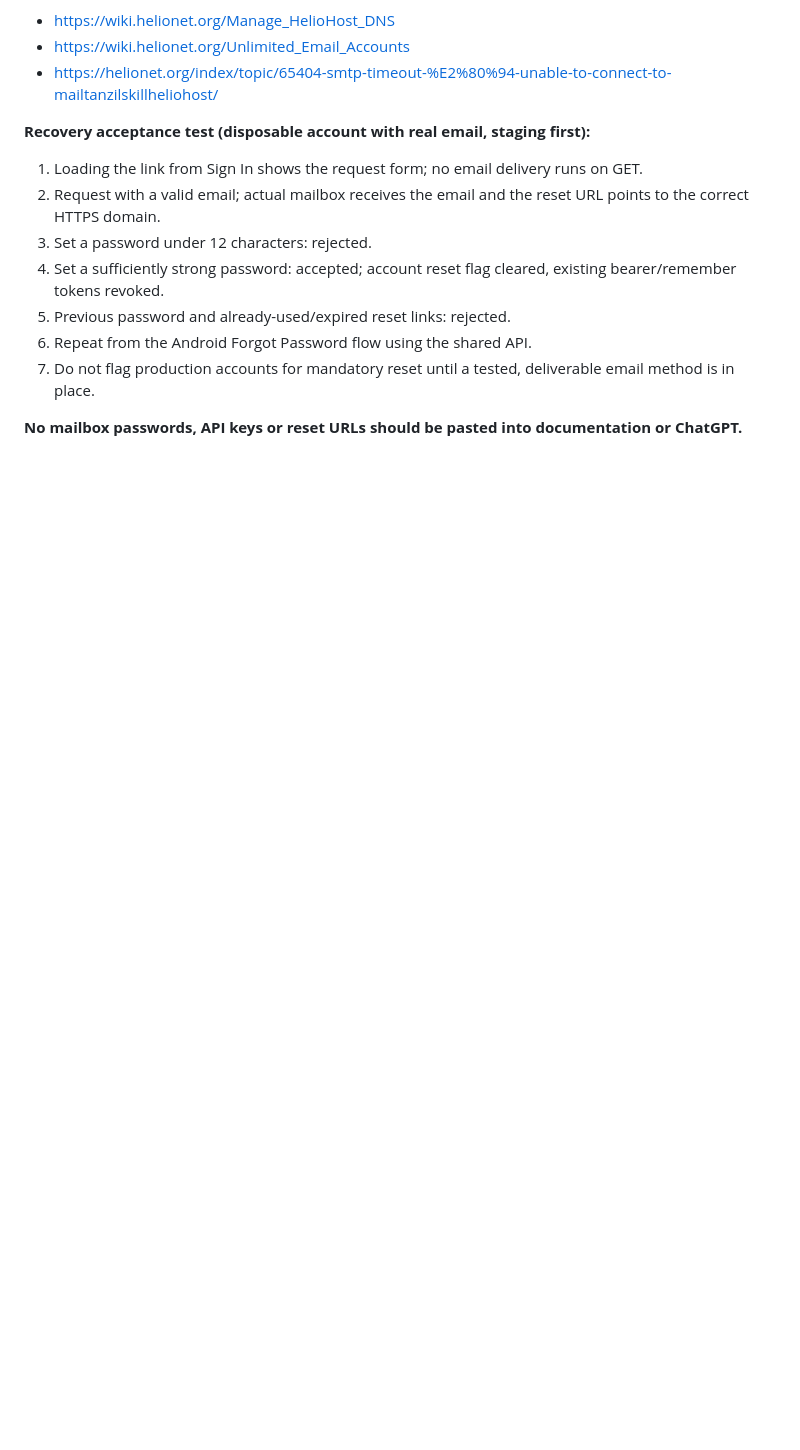
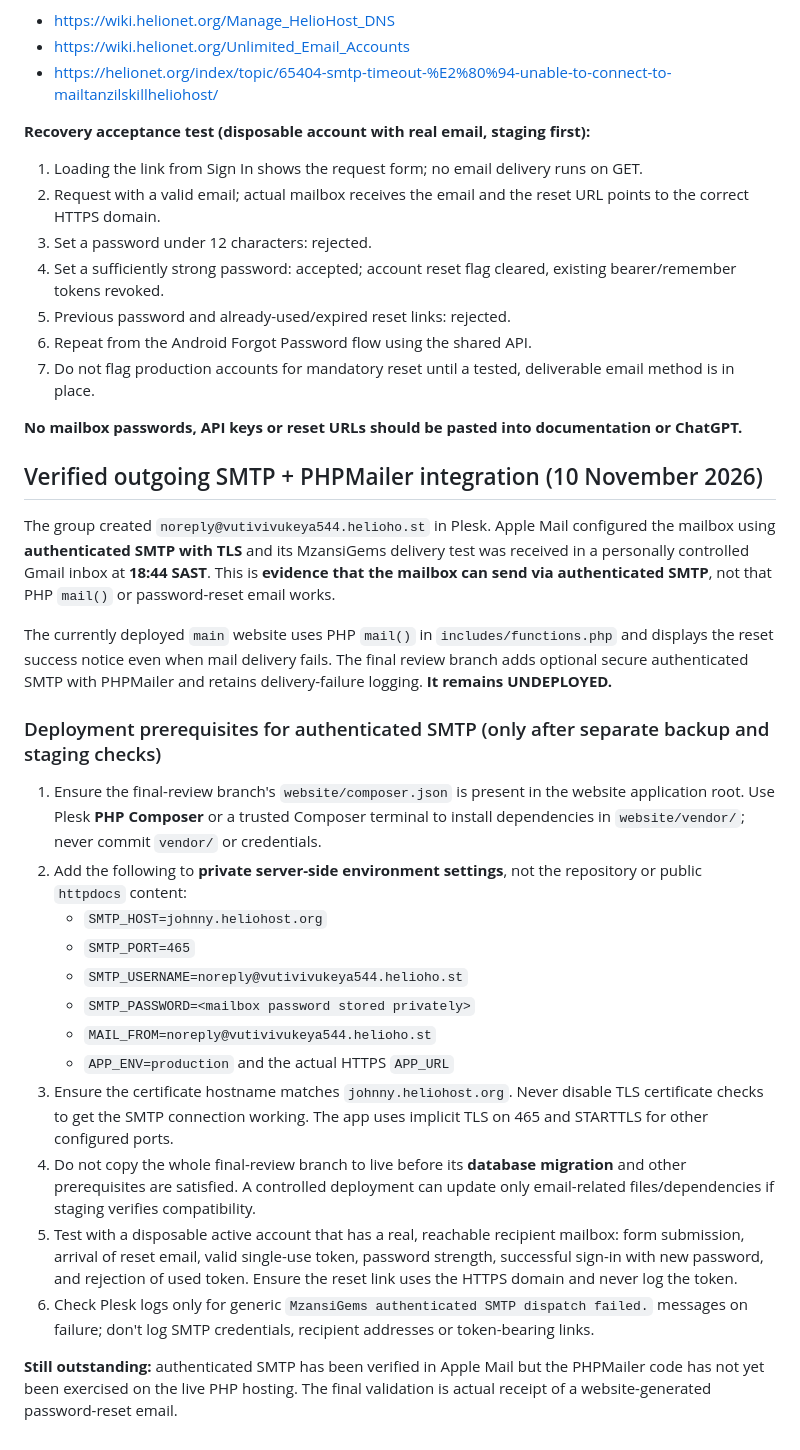
Before and after one commit to Kmakoro/MzansiGems, a Markdown page: docs/TASK3_FINAL_SUBMISSION_GUIDE.md, the part around the change. GitHub-like rendering; blank space fills up the shorter version.

Commit message:
Record successful mailbox SMTP test and secure PHP deployment prerequisites

```diff
--- a/docs/TASK3_FINAL_SUBMISSION_GUIDE.md
+++ b/docs/TASK3_FINAL_SUBMISSION_GUIDE.md
@@ -139,3 +139,26 @@ Plesk's own support documentation describes `can't apply process slot` and inter
 7. Do not flag production accounts for mandatory reset until a tested, deliverable email method is in place.
 
 **No mailbox passwords, API keys or reset URLs should be pasted into documentation or ChatGPT.**
+
+## Verified outgoing SMTP + PHPMailer integration (10 November 2026)
+
+The group created `noreply@vutivivukeya544.helioho.st` in Plesk. Apple Mail configured the mailbox using **authenticated SMTP with TLS** and its MzansiGems delivery test was received in a personally controlled Gmail inbox at **18:44 SAST**. This is **evidence that the mailbox can send via authenticated SMTP**, not that PHP `mail()` or password-reset email works.
+
+The currently deployed `main` website uses PHP `mail()` in `includes/functions.php` and displays the reset success notice even when mail delivery fails. The final review branch adds optional secure authenticated SMTP with PHPMailer and retains delivery-failure logging. **It remains UNDEPLOYED.**
+
+### Deployment prerequisites for authenticated SMTP (only after separate backup and staging checks)
+
+1. Ensure the final-review branch's `website/composer.json` is present in the website application root. Use Plesk **PHP Composer** or a trusted Composer terminal to install dependencies in `website/vendor/`; never commit `vendor/` or credentials.
+2. Add the following to **private server-side environment settings**, not the repository or public `httpdocs` content:
+   - `SMTP_HOST=johnny.heliohost.org`
+   - `SMTP_PORT=465`
+   - `SMTP_USERNAME=noreply@vutivivukeya544.helioho.st`
+   - `SMTP_PASSWORD=<mailbox password stored privately>`
+   - `MAIL_FROM=noreply@vutivivukeya544.helioho.st`
+   - `APP_ENV=production` and the actual HTTPS `APP_URL`
+3. Ensure the certificate hostname matches `johnny.heliohost.org`. Never disable TLS certificate checks to get the SMTP connection working. The app uses implicit TLS on 465 and STARTTLS for other configured ports.
+4. Do not copy the whole final-review branch to live before its **database migration** and other prerequisites are satisfied. A controlled deployment can update only email-related files/dependencies if staging verifies compatibility.
+5. Test with a disposable active account that has a real, reachable recipient mailbox: form submission, arrival of reset email, valid single-use token, password strength, successful sign-in with new password, and rejection of used token. Ensure the reset link uses the HTTPS domain and never log the token.
+6. Check Plesk logs only for generic `MzansiGems authenticated SMTP dispatch failed.` messages on failure; don't log SMTP credentials, recipient addresses or token-bearing links.
+
+**Still outstanding:** authenticated SMTP has been verified in Apple Mail but the PHPMailer code has not yet been exercised on the live PHP hosting. The final validation is actual receipt of a website-generated password-reset email.
```
